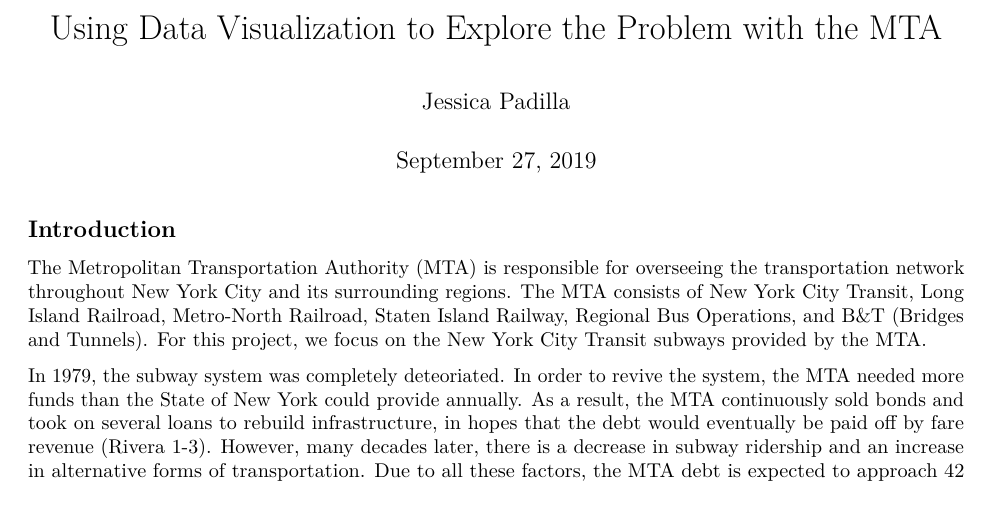
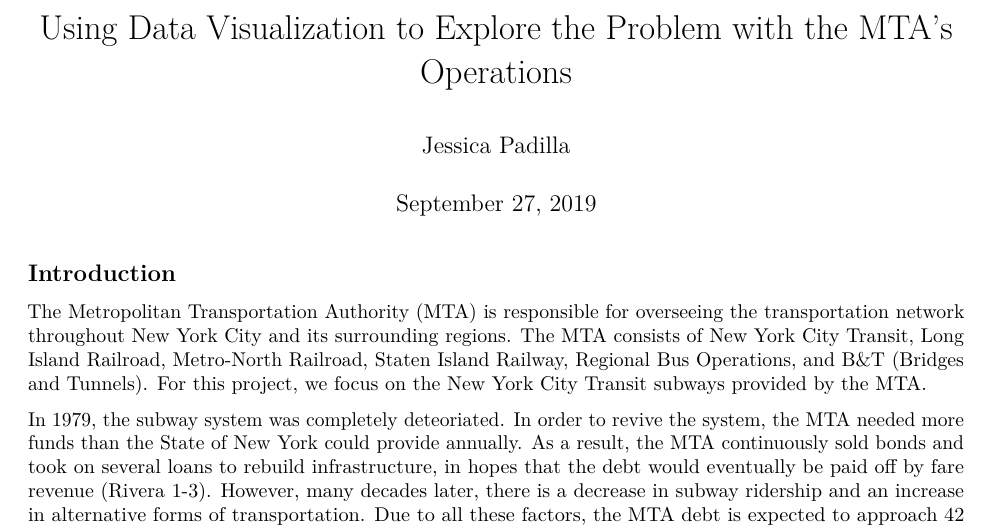
Before and after one commit to jessicapadilla/mta_citi, an R Markdown document (report.Rmd): part of page 1 of 14, cut so that both start at the same text, the shorter picture padded with empty space. Rendered offline with R 4.5, knitr and Pandoc, then LaTeX, with nearby package versions; some code elsewhere in the file could not run offline.

Commit message:
edited report

```diff
--- a/report.Rmd
+++ b/report.Rmd
@@ -1,5 +1,5 @@
 ---
-title: "Using Data Visualization to Explore the Problem with the MTA"
+title: "Using Data Visualization to Explore the Problem with the MTA's Operations"
 author: "Jessica Padilla"
 date: "September 27, 2019"
 output:
```
